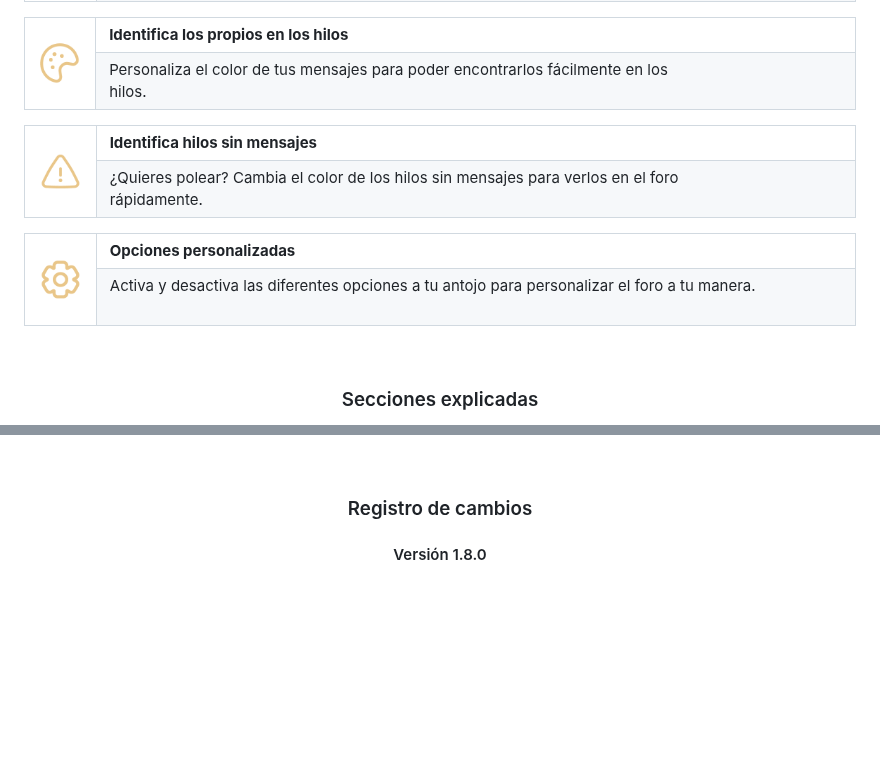
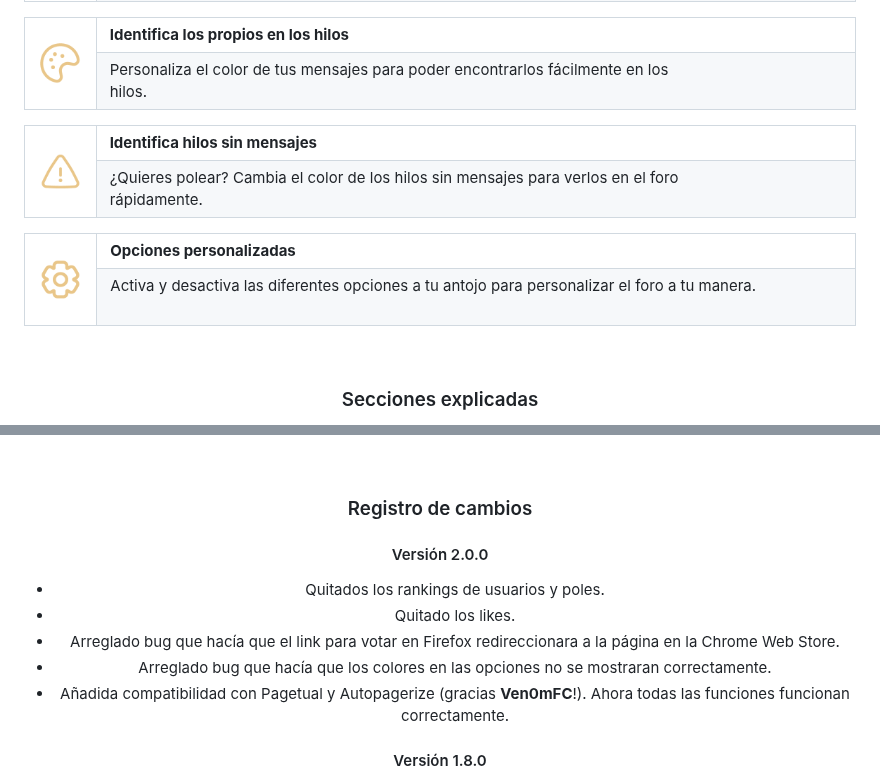
Before and after one commit to ehtiotumolas/forocoches-premium, a Markdown page: README.md, 2 parts joined by grey strips. Drawn GitHub-style; blank space fills up the shorter version.

```diff
--- a/README.md
+++ b/README.md
@@ -139,7 +139,7 @@ Para instalar la extensión, simplemente entra en la Chrome Web Store y buscar "
   </tr>
   <tr>
     <td>
-      Personaliza el color de tus mensajes para poder encontrarlos fácilmente en los hilos.&emsp;&emsp;&emsp;&emsp;&emsp;&emsp;&emsp;&emsp;&emsp;&emsp;&emsp;&emsp;&emsp;&nbsp;
+      Personaliza el color de tus mensajes para poder encontrarlos fácilmente en los hilos.&emsp;&emsp;&emsp;&emsp;&emsp;&emsp;&emsp;&emsp;&emsp;&emsp;&emsp;&emsp;&nbsp;&nbsp;&nbsp;
     </td>
   </tr>
 </table>
@@ -171,7 +171,7 @@ Para instalar la extensión, simplemente entra en la Chrome Web Store y buscar "
   </tr>
   <tr>
     <td>
-      Activa y desactiva las diferentes opciones a tu antojo para personalizar el foro a tu manera. &emsp;&emsp;&emsp;&emsp;&emsp;&emsp;&emsp;&emsp;&emsp;&emsp;
+      Activa y desactiva las diferentes opciones a tu antojo para personalizar el foro a tu manera. &emsp;&emsp;&emsp;&emsp;&emsp;&emsp;&emsp;&emsp;&emsp;&nbsp;&nbsp;
     </td>
   </tr>
 </table>
@@ -201,6 +201,13 @@ Esta sección contiene múltiple links donde poder aportar ideas, reportar bugs,
 <br>
 
 ### Registro de cambios
+
+#### Versión 2.0.0
+* Quitados los rankings de usuarios y poles.
+* Quitado los likes.
+* Arreglado bug que hacía que el link para votar en Firefox redireccionara a la página en la Chrome Web Store.
+* Arreglado bug que hacía que los colores en las opciones no se mostraran correctamente.
+* Añadida compatibilidad con Pagetual y Autopagerize (gracias **Ven0mFC**!). Ahora todas las funciones funcionan correctamente.
 
 #### Versión 1.8.0
 * Añadida la opción de añadir imágenes en las respuesta simplemente arrastrando la imagen (o imágenes). Automáticamente se subirán a imgur y se añadirá el link (o links) en el texto de la respuesta.
```
